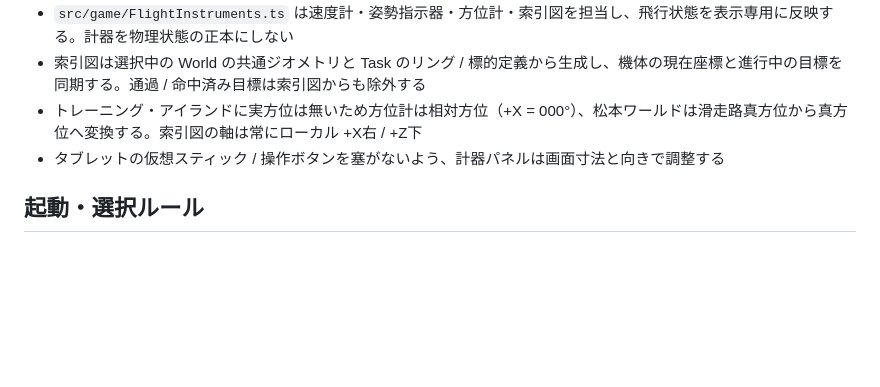
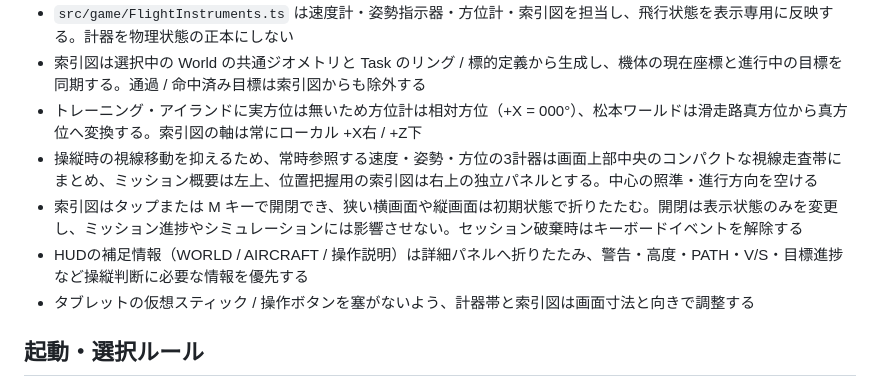
Before and after one commit to InSuns21/pilotwings-modern, a Markdown page: docs/ARCHITECTURE.md, the part around the change. Drawn GitHub-style; blank space fills up the shorter version.

Commit message:
docs: specify attention-first flight HUD and collapsible map UX

```diff
--- a/docs/ARCHITECTURE.md
+++ b/docs/ARCHITECTURE.md
@@ -83,7 +83,10 @@
 - `src/game/FlightInstruments.ts` は速度計・姿勢指示器・方位計・索引図を担当し、飛行状態を表示専用に反映する。計器を物理状態の正本にしない
 - 索引図は選択中の World の共通ジオメトリと Task のリング / 標的定義から生成し、機体の現在座標と進行中の目標を同期する。通過 / 命中済み目標は索引図からも除外する
 - トレーニング・アイランドに実方位は無いため方位計は相対方位（+X = 000°）、松本ワールドは滑走路真方位から真方位へ変換する。索引図の軸は常にローカル +X右 / +Z下
-- タブレットの仮想スティック / 操作ボタンを塞がないよう、計器パネルは画面寸法と向きで調整する
+- 操縦時の視線移動を抑えるため、常時参照する速度・姿勢・方位の3計器は画面上部中央のコンパクトな視線走査帯にまとめ、ミッション概要は左上、位置把握用の索引図は右上の独立パネルとする。中心の照準・進行方向を空ける
+- 索引図はタップまたは M キーで開閉でき、狭い横画面や縦画面は初期状態で折りたたむ。開閉は表示状態のみを変更し、ミッション進捗やシミュレーションには影響させない。セッション破棄時はキーボードイベントを解除する
+- HUDの補足情報（WORLD / AIRCRAFT / 操作説明）は詳細パネルへ折りたたみ、警告・高度・PATH・V/S・目標進捗など操縦判断に必要な情報を優先する
+- タブレットの仮想スティック / 操作ボタンを塞がないよう、計器帯と索引図は画面寸法と向きで調整する
 
 ## 起動・選択ルール
 
```
